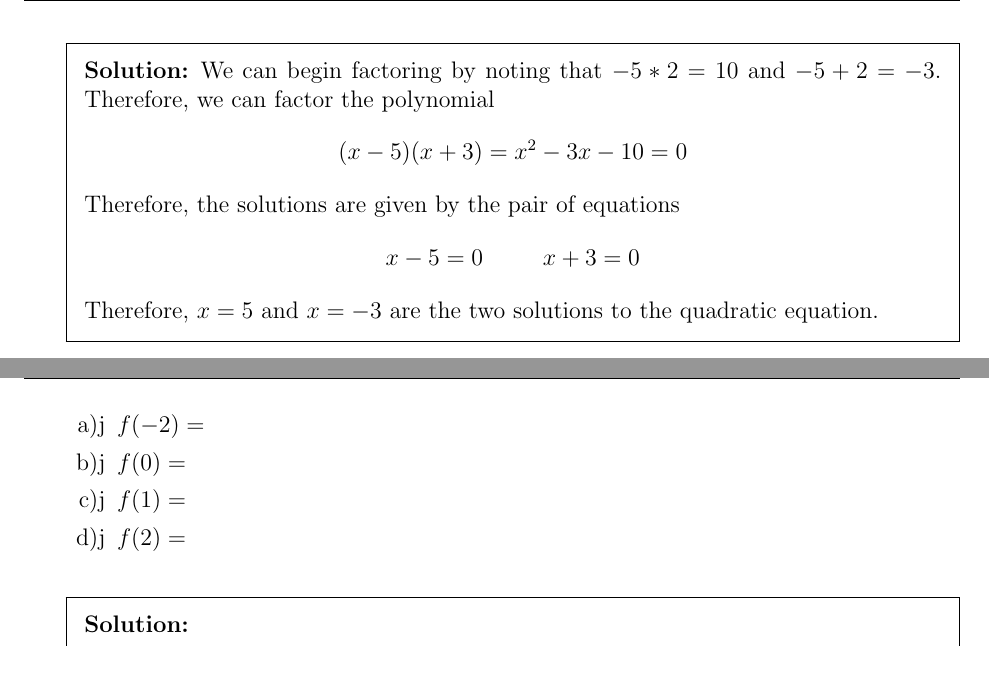
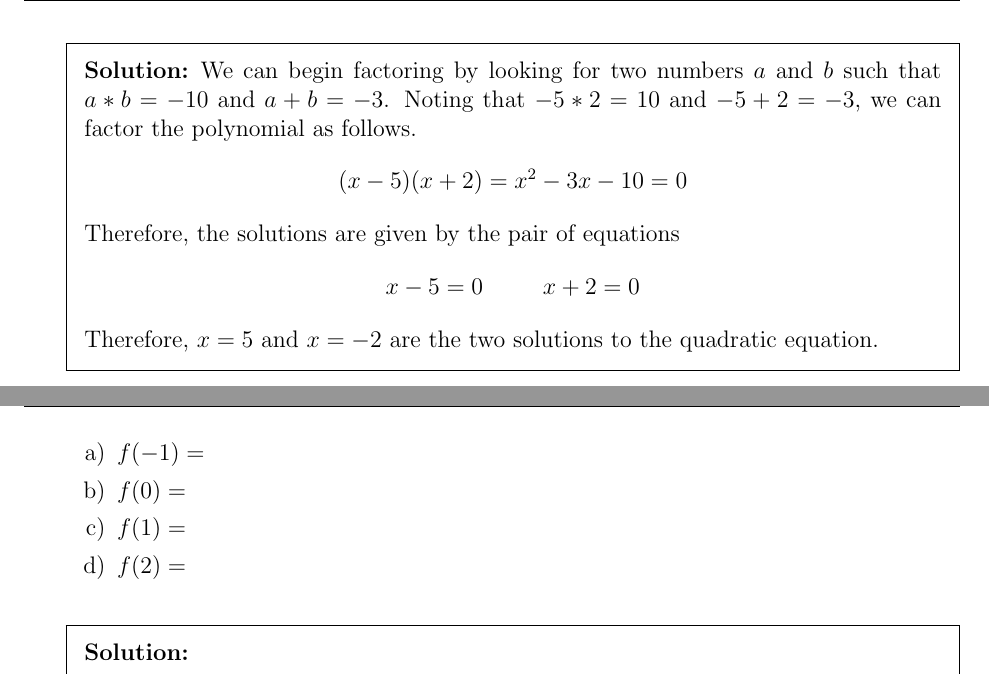
Before and after one commit to bmoldy/Exams, a LaTeX problem sheet (MTH151/Exam1/Exam1.tex): two parts of pages 5 and 10 of 12, joined at a grey line, cut at the place of the change. Compiled offline with pdfLaTeX.

Commit message:
Fixed Errors

```diff
--- a/MTH151/Exam1/Exam1.tex
+++ b/MTH151/Exam1/Exam1.tex
@@ -201,15 +201,15 @@ Therefore the length of the football field is $360$ feet and the width of the fi
 \]
 
 \begin{solution}
-    We can begin factoring by noting that $-5*2=10$ and $-5+2 = -3$. Therefore, we can factor the polynomial
+    We can begin factoring by looking for two numbers $a$ and $b$ such that $a*b = -10$ and $a+b = -3$. Noting that $-5*2=10$ and $-5+2 = -3$, we can factor the polynomial as follows.
 		\[
-			(x-5)(x+3) = x^{2}-3x-10 = 0
+			(x-5)(x+2) = x^{2}-3x-10 = 0
 		\]
 		Therefore, the solutions are given by the pair of equations
 		\[
-		x-5 = 0 \hspace{30pt} x+3 = 0
+		x-5 = 0 \hspace{30pt} x+2 = 0
 		\]
-		Therefore, $x=5$ and $x=-3$ are the two solutions to the quadratic equation.
+		Therefore, $x=5$ and $x=-2$ are the two solutions to the quadratic equation.
 \end{solution}
 
 \question Solve the following quadratic equation by the square root property.
@@ -412,9 +412,9 @@ Therefore, the intersection point is $(-4,3)$.
 \includegraphics[scale = 0.1]{quadratic_graph}
 \]
 
-\begin{enumerate}[label = \alph*)j]
-    \item $f(-2) =  $
-		\item $f(0) = $
+\begin{enumerate}[label = \alph*)]
+    \item $f(-1) =   $
+		\item $f(0) =  $
 		\item $f(1) = $
 		\item $f(2) = $
 \end{enumerate}
```
Also changed, not shown: MTH151/Exam1/Exam1.tex (4 more changed lines).
